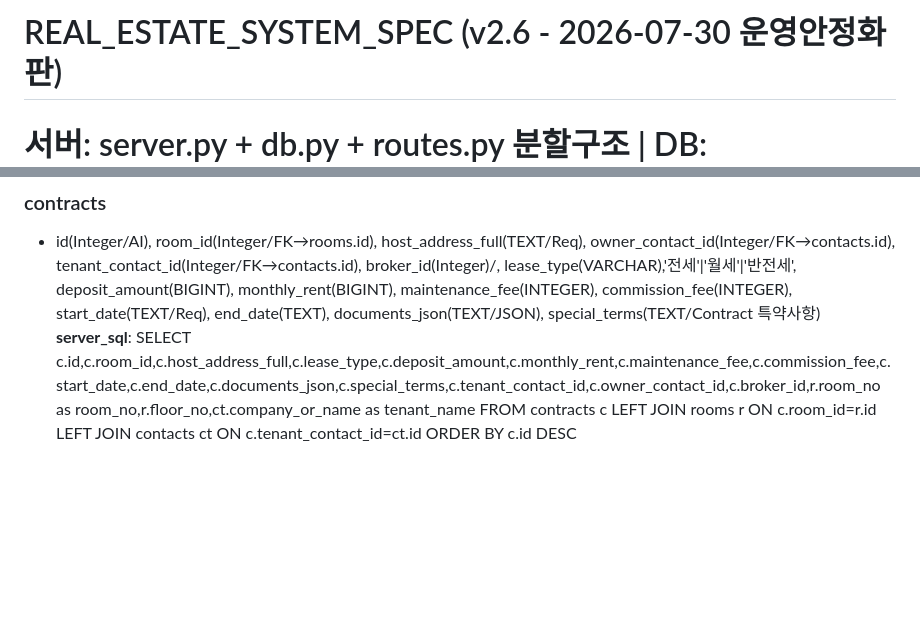
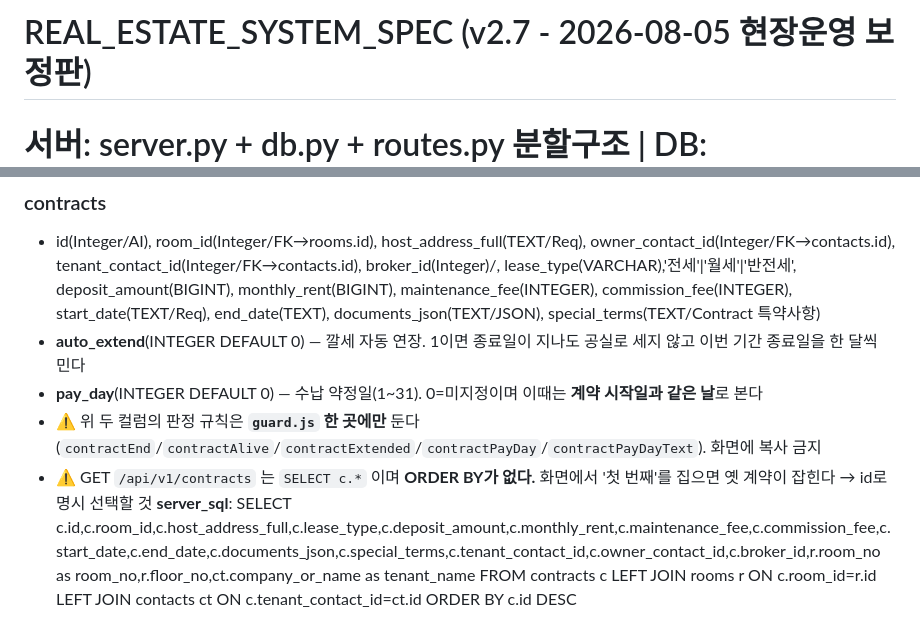
Before and after one commit to uglywolf-lee/rental-v2-online, a Markdown page: REAL_ESTATE_SYSTEM_SPEC.md, 2 parts joined by grey strips. GitHub-like rendering; blank space fills up the shorter version.

```diff
--- a/REAL_ESTATE_SYSTEM_SPEC.md
+++ b/REAL_ESTATE_SYSTEM_SPEC.md
@@ -1,4 +1,4 @@
-# REAL_ESTATE_SYSTEM_SPEC (v2.6 - 2026-07-30 운영안정화판)
+# REAL_ESTATE_SYSTEM_SPEC (v2.7 - 2026-08-05 현장운영 보정판)
 # 서버: server.py + db.py + routes.py 분할구조 | DB: building_manager.db (SQLite) | 포트: 8899
 
 ## ★ 설계 제1원칙 (2026-07-23 확정) — 모든 결정의 최상위 기준
@@ -38,6 +38,10 @@
 
 ### contracts
 * id(Integer/AI), room_id(Integer/FK→rooms.id), host_address_full(TEXT/Req), owner_contact_id(Integer/FK→contacts.id), tenant_contact_id(Integer/FK→contacts.id), broker_id(Integer)/, lease_type(VARCHAR),'전세'|'월세'|'반전세', deposit_amount(BIGINT), monthly_rent(BIGINT), maintenance_fee(INTEGER), commission_fee(INTEGER), start_date(TEXT/Req), end_date(TEXT), documents_json(TEXT/JSON), special_terms(TEXT/Contract 특약사항)
+* **auto_extend**(INTEGER DEFAULT 0) — 깔세 자동 연장. 1이면 종료일이 지나도 공실로 세지 않고 이번 기간 종료일을 한 달씩 민다
+* **pay_day**(INTEGER DEFAULT 0) — 수납 약정일(1~31). 0=미지정이며 이때는 **계약 시작일과 같은 날**로 본다
+* ⚠️ 위 두 컬럼의 판정 규칙은 **`guard.js` 한 곳에만** 둔다 (`contractEnd`/`contractAlive`/`contractExtended`/`contractPayDay`/`contractPayDayText`). 화면에 복사 금지
+* ⚠️ GET `/api/v1/contracts` 는 `SELECT c.*` 이며 **ORDER BY가 없다.** 화면에서 '첫 번째'를 집으면 옛 계약이 잡힌다 → id로 명시 선택할 것
 **server_sql**: SELECT c.id,c.room_id,c.host_address_full,c.lease_type,c.deposit_amount,c.monthly_rent,c.maintenance_fee,c.commission_fee,c.start_date,c.end_date,c.documents_json,c.special_terms,c.tenant_contact_id,c.owner_contact_id,c.broker_id,r.room_no as room_no,r.floor_no,ct.company_or_name as tenant_name FROM contracts c LEFT JOIN rooms r ON c.room_id=r.id LEFT JOIN contacts ct ON c.tenant_contact_id=ct.id ORDER BY c.id DESC
 
 ### bills (공과금 고지 장부) - 현재 DDL
```
Also changed, not shown: other parts of REAL_ESTATE_SYSTEM_SPEC.md (+48 -0 lines).
